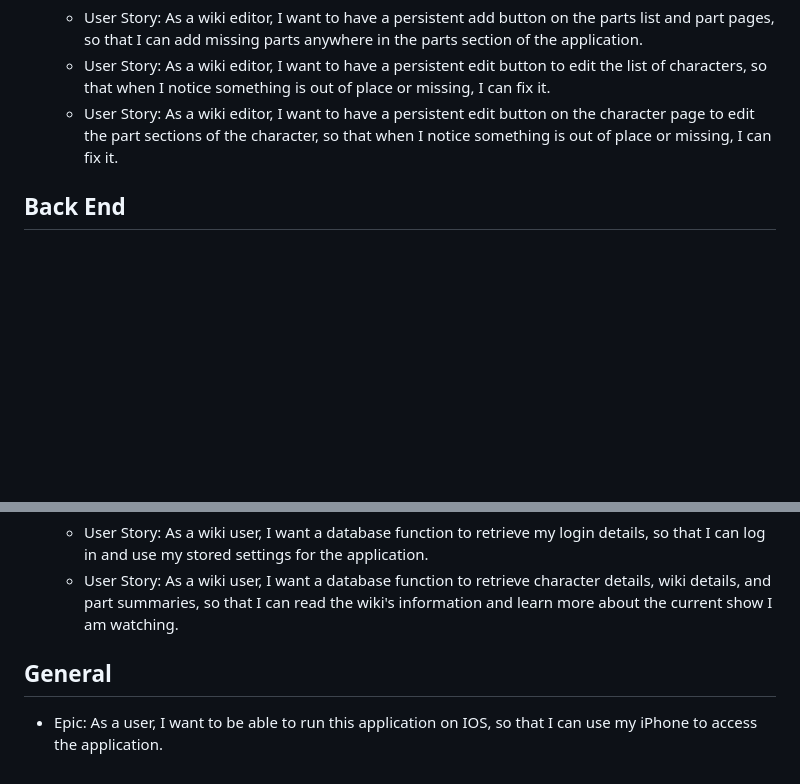
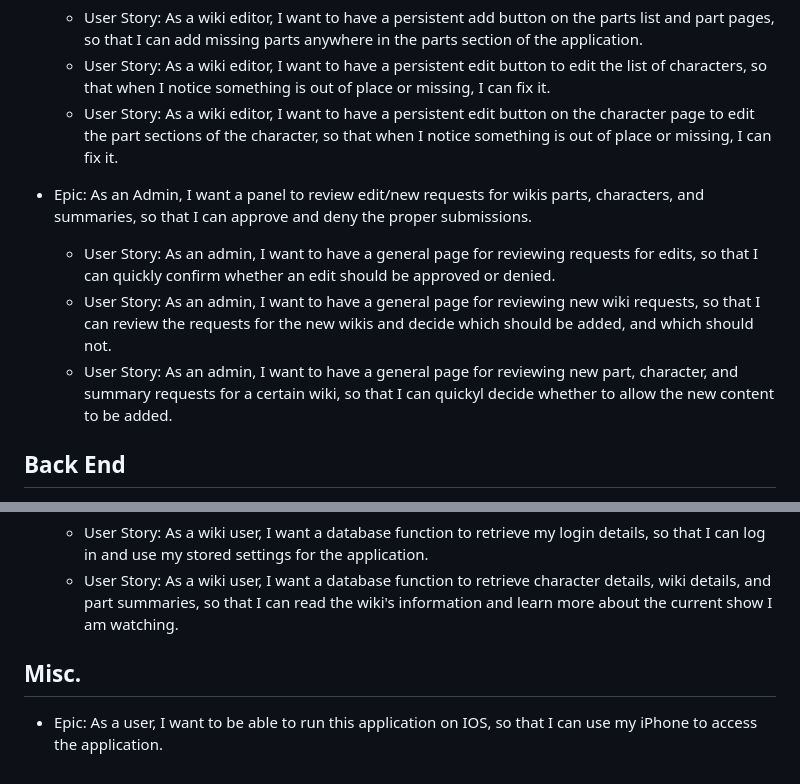
Before and after one commit to AndrewOneal/capstone, a Markdown page: Documentation/requirements/ver4_requirements.md, 2 parts joined by grey strips. GitHub-like rendering; blank space fills up the shorter version.

```diff
--- a/Documentation/requirements/ver4_requirements.md
+++ b/Documentation/requirements/ver4_requirements.md
@@ -24,6 +24,11 @@
   * User Story: As a wiki editor, I want to have a persistent edit button to edit the list of characters, so that when I notice something is out of place or missing, I can fix it.
   * User Story: As a wiki editor, I want to have a persistent edit button on the character page to edit the part sections of the character, so that when I notice something is out of place or missing, I can fix it.
 
+* Epic: As an Admin, I want a panel to review edit/new requests for wikis parts, characters, and summaries, so that I can approve and deny the proper submissions.
+  * User Story: As an admin, I want to have a general page for reviewing requests for edits, so that I can quickly confirm whether an edit should be approved or denied.
+  * User Story: As an admin, I want to have a general page for reviewing new wiki requests, so that I can review the requests for the new wikis and decide which should be added, and which should not.
+  * User Story: As an admin, I want to have a general page for reviewing new part, character, and summary requests for a certain wiki, so that I can quickyl decide whether to allow the new content to be added.
+
 ## Back End
 
 * Epic: As a wiki user, I want to be able to create data so that I can contribute to the wikis and create my account, so that I can use all the features of the application.
@@ -43,5 +48,7 @@
   * User Story: As a wiki user, I want a database function to retrieve my login details, so that I can log in and use my stored settings for the application.
   *  User Story: As a wiki user, I want a database function to retrieve character details, wiki details, and part summaries, so that I can read the wiki's information and learn more about the current show I am watching.
 
-## General
+
+
+## Misc.
 * Epic: As a user, I want to be able to run this application on IOS, so that I can use my iPhone to access the application.
```
